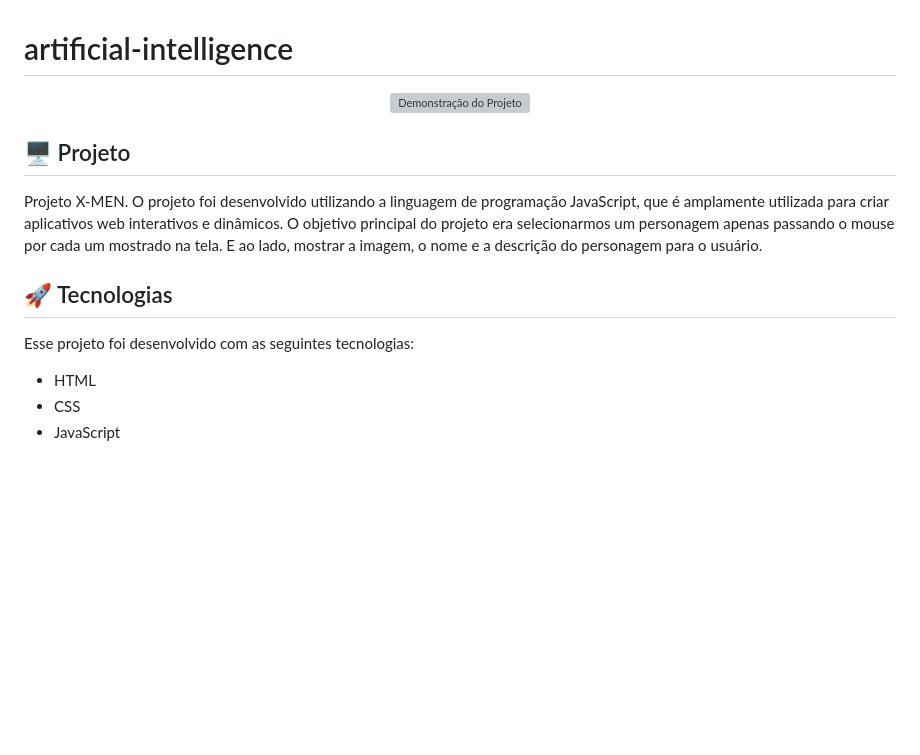
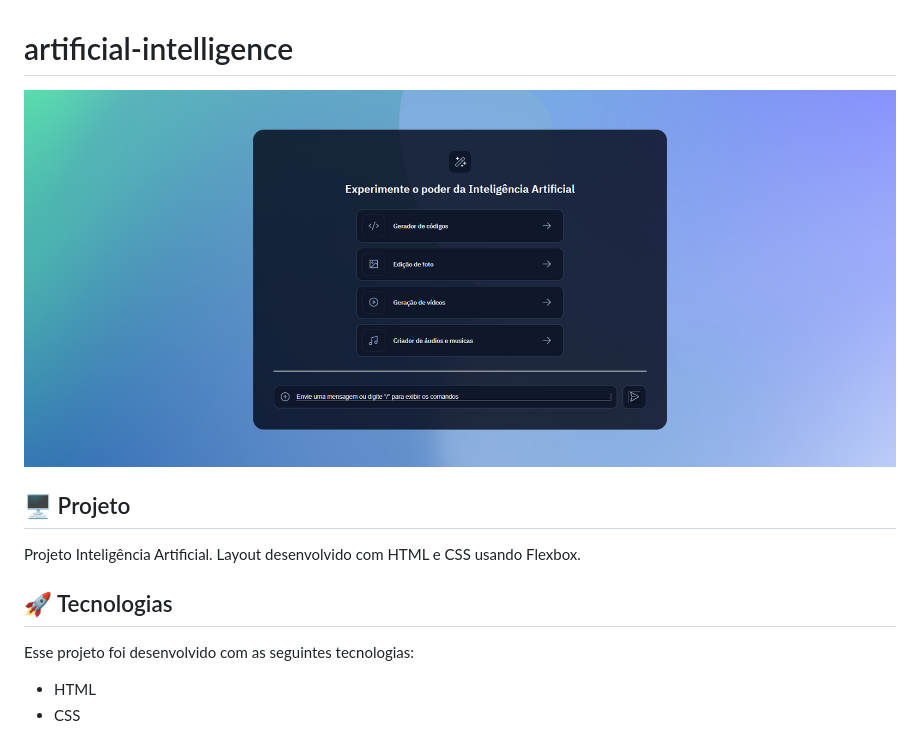
Before and after one commit to codevictorvhf/artificial-intelligence, a Markdown page: README.md, the part around the change. Rendered like a GitHub page; pictures changed too: assets/screenshot.png (added); blank space fills up the shorter version; grey boxes are pictures that could not be loaded.

```diff
--- a/README.md
+++ b/README.md
@@ -1,13 +1,13 @@
 # artificial-intelligence
 
 <p align="center" >
-<img src="src/images/screenshot.png" alt="Demonstração do Projeto" width="100%" />
+<img src="assets/screenshot.png" alt="Demonstração do Projeto" width="100%" />
 
 </p>
 
 ## 🖥️ Projeto
 
-Projeto X-MEN. O projeto foi desenvolvido utilizando a linguagem de programação JavaScript, que é amplamente utilizada para criar aplicativos web interativos e dinâmicos. O objetivo principal do projeto era selecionarmos um personagem apenas passando o mouse por cada um mostrado na tela. E ao lado, mostrar a imagem, o nome e a descrição do personagem para o usuário.
+Projeto Inteligência Artificial. Layout desenvolvido com HTML e CSS usando Flexbox.
 
 ## 🚀 Tecnologias
 
@@ -15,4 +15,3 @@ Esse projeto foi desenvolvido com as seguintes tecnologias:
 
 - HTML
 - CSS
-- JavaScript
```
